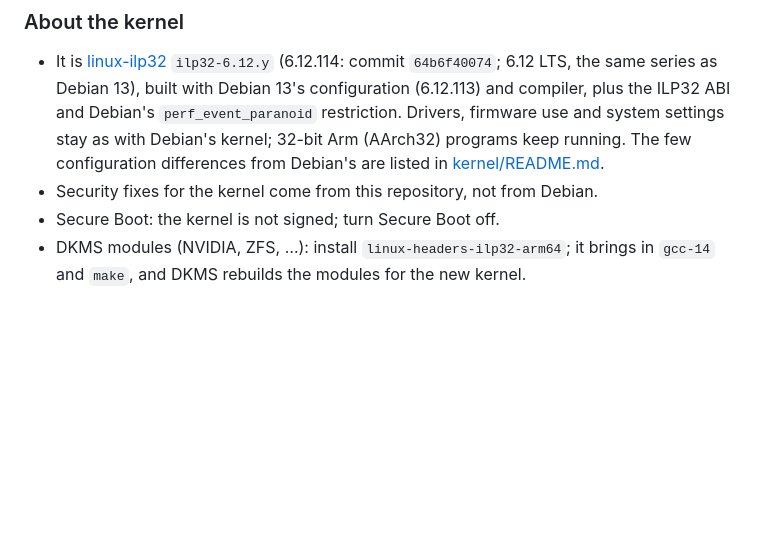
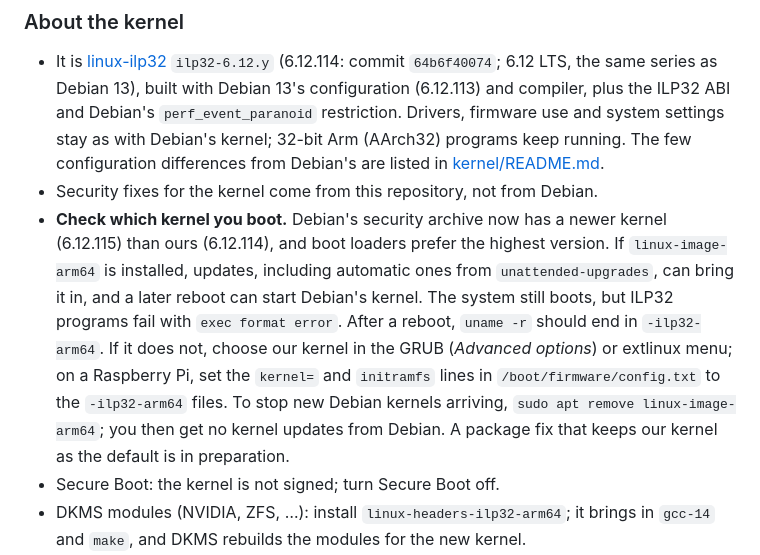
Before and after one commit to ilp32-a64/debian-ilp32, a Markdown page: README.md, the part around the change. Drawn GitHub-style; blank space fills up the shorter version.

Commit message:
README: warn that a newer Debian kernel can become the default boot

```diff
--- a/README.md
+++ b/README.md
@@ -68,6 +68,15 @@ then `resize2fs`) and install `openssh-server` from the console if you want remo
   settings stay as with Debian's kernel; 32-bit Arm (AArch32) programs keep running. The few
   configuration differences from Debian's are listed in [kernel/README.md](kernel/README.md).
 - Security fixes for the kernel come from this repository, not from Debian.
+- **Check which kernel you boot.** Debian's security archive now has a newer kernel (6.12.115) than
+  ours (6.12.114), and boot loaders prefer the highest version. If `linux-image-arm64` is installed,
+  updates, including automatic ones from `unattended-upgrades`, can bring it in, and a later reboot
+  can start Debian's kernel. The system still boots, but ILP32 programs fail with `exec format error`.
+  After a reboot, `uname -r` should end in `-ilp32-arm64`. If it does not, choose our kernel in the
+  GRUB (*Advanced options*) or extlinux menu; on a Raspberry Pi, set the `kernel=` and `initramfs`
+  lines in `/boot/firmware/config.txt` to the `-ilp32-arm64` files. To stop new Debian kernels
+  arriving, `sudo apt remove linux-image-arm64`; you then get no kernel updates from Debian. A package
+  fix that keeps our kernel as the default is in preparation.
 - Secure Boot: the kernel is not signed; turn Secure Boot off.
 - DKMS modules (NVIDIA, ZFS, …): install `linux-headers-ilp32-arm64`; it brings in `gcc-14` and
   `make`, and DKMS rebuilds the modules for the new kernel.
```
